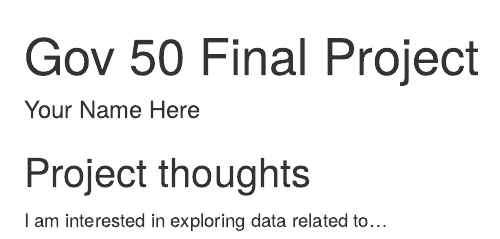
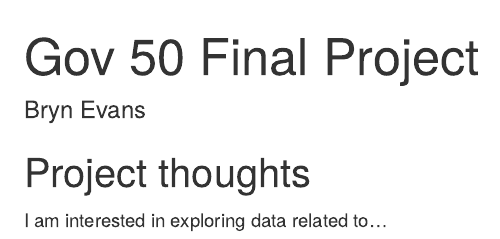
Before and after one commit to bevans213/gov50-final-project, an R Markdown document (index.Rmd): the page in a window 1100 px wide, from its top. Rendered offline with R 4.5, knitr and Pandoc, with nearby package versions; drawn as R Markdown's standard HTML page in place of the format the file asks for.

Commit message:
Update index.Rmd

```diff
--- a/index.Rmd
+++ b/index.Rmd
@@ -1,7 +1,7 @@
 ---
-title: "Gov 50 Final Project"
-author: "Your Name Here"
-description: "My final project"
+title: Gov 50 Final Project
+author: Bryn Evans
+description: I want to take data from a professional sports league or from financial markets to answer a question that I am interested in.
 output:
   distill::distill_article:
     self_contained: false
```
